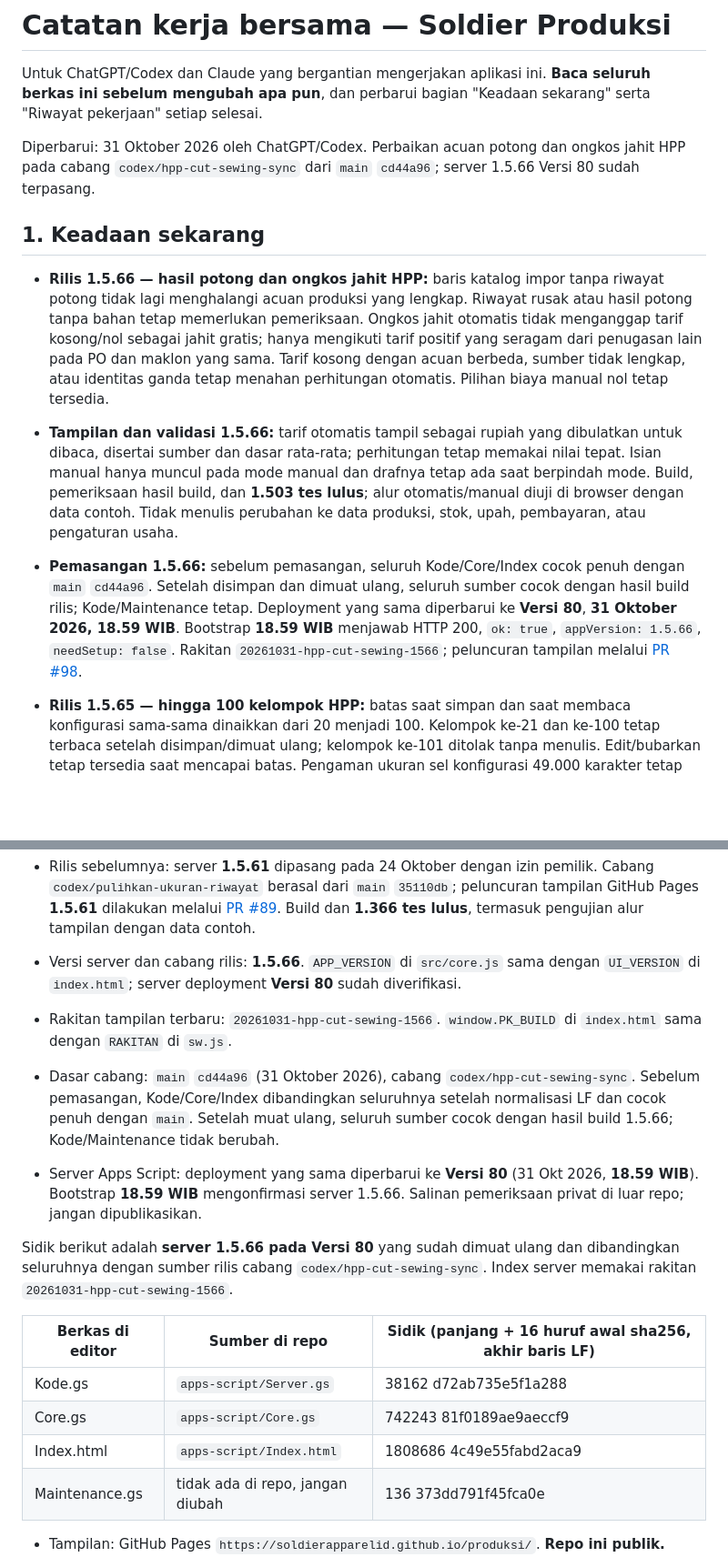
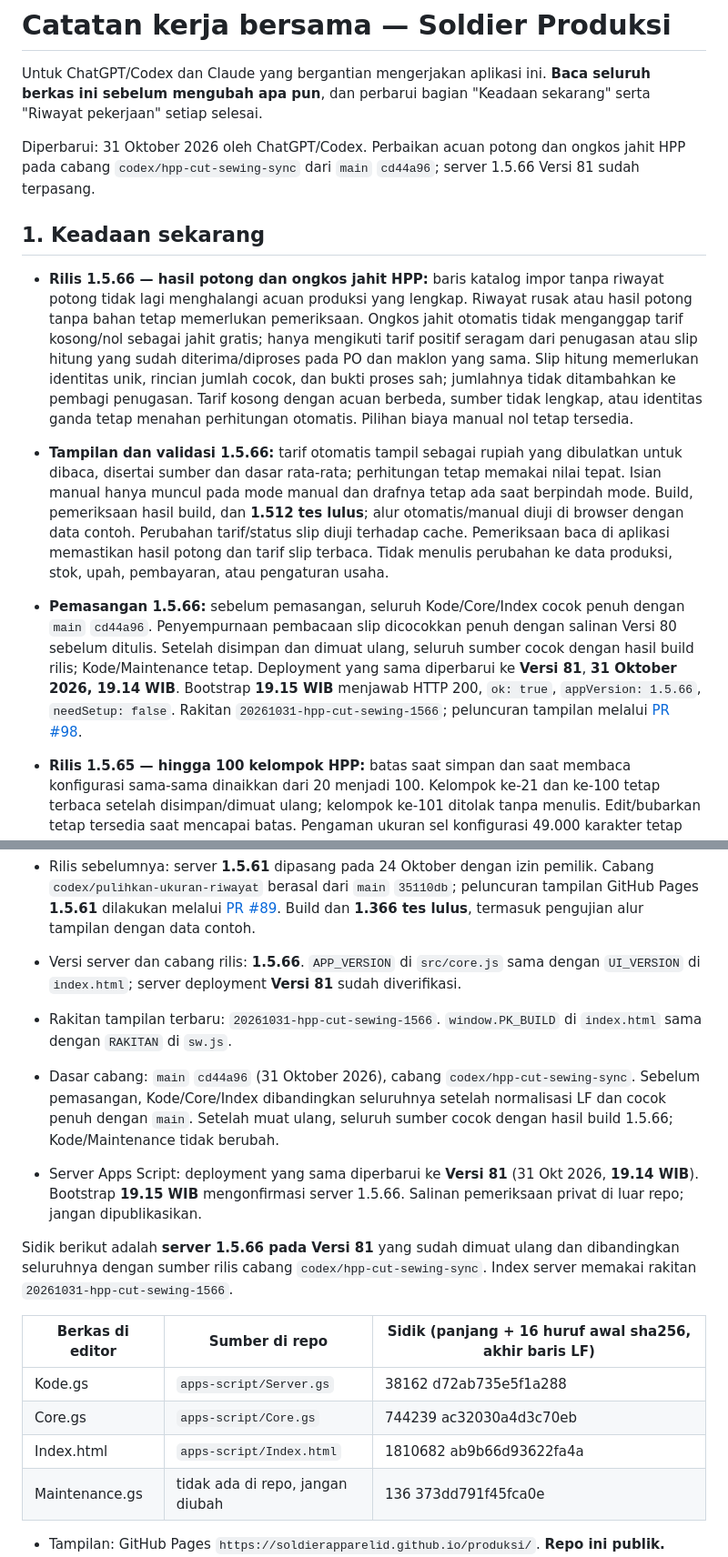
Before and after one commit to soldierapparelid/produksi, a Markdown page: CATATAN-KERJA-BERSAMA.md, 2 parts joined by grey strips. Shown at 91% size. GitHub-like rendering; blank space fills up the shorter version.

```diff
--- a/CATATAN-KERJA-BERSAMA.md
+++ b/CATATAN-KERJA-BERSAMA.md
@@ -2,13 +2,13 @@
 
 Untuk ChatGPT/Codex dan Claude yang bergantian mengerjakan aplikasi ini. **Baca seluruh berkas ini sebelum mengubah apa pun**, dan perbarui bagian "Keadaan sekarang" serta "Riwayat pekerjaan" setiap selesai.
 
-Diperbarui: 31 Oktober 2026 oleh ChatGPT/Codex. Perbaikan acuan potong dan ongkos jahit HPP pada cabang `codex/hpp-cut-sewing-sync` dari `main` `cd44a96`; server 1.5.66 Versi 80 sudah terpasang.
+Diperbarui: 31 Oktober 2026 oleh ChatGPT/Codex. Perbaikan acuan potong dan ongkos jahit HPP pada cabang `codex/hpp-cut-sewing-sync` dari `main` `cd44a96`; server 1.5.66 Versi 81 sudah terpasang.
 
 ## 1. Keadaan sekarang
 
-- **Rilis 1.5.66 — hasil potong dan ongkos jahit HPP:** baris katalog impor tanpa riwayat potong tidak lagi menghalangi acuan produksi yang lengkap. Riwayat rusak atau hasil potong tanpa bahan tetap memerlukan pemeriksaan. Ongkos jahit otomatis tidak menganggap tarif kosong/nol sebagai jahit gratis; hanya mengikuti tarif positif yang seragam dari penugasan lain pada PO dan maklon yang sama. Tarif kosong dengan acuan berbeda, sumber tidak lengkap, atau identitas ganda tetap menahan perhitungan otomatis. Pilihan biaya manual nol tetap tersedia.
-- **Tampilan dan validasi 1.5.66:** tarif otomatis tampil sebagai rupiah yang dibulatkan untuk dibaca, disertai sumber dan dasar rata-rata; perhitungan tetap memakai nilai tepat. Isian manual hanya muncul pada mode manual dan drafnya tetap ada saat berpindah mode. Build, pemeriksaan hasil build, dan **1.503 tes lulus**; alur otomatis/manual diuji di browser dengan data contoh. Tidak menulis perubahan ke data produksi, stok, upah, pembayaran, atau pengaturan usaha.
-- **Pemasangan 1.5.66:** sebelum pemasangan, seluruh Kode/Core/Index cocok penuh dengan `main` `cd44a96`. Setelah disimpan dan dimuat ulang, seluruh sumber cocok dengan hasil build rilis; Kode/Maintenance tetap. Deployment yang sama diperbarui ke **Versi 80**, **31 Oktober 2026, 18.59 WIB**. Bootstrap **18.59 WIB** menjawab HTTP 200, `ok: true`, `appVersion: 1.5.66`, `needSetup: false`. Rakitan `20261031-hpp-cut-sewing-1566`; peluncuran tampilan melalui [PR #98](https://github.com/soldierapparelid/produksi/pull/98).
+- **Rilis 1.5.66 — hasil potong dan ongkos jahit HPP:** baris katalog impor tanpa riwayat potong tidak lagi menghalangi acuan produksi yang lengkap. Riwayat rusak atau hasil potong tanpa bahan tetap memerlukan pemeriksaan. Ongkos jahit otomatis tidak menganggap tarif kosong/nol sebagai jahit gratis; hanya mengikuti tarif positif seragam dari penugasan atau slip hitung yang sudah diterima/diproses pada PO dan maklon yang sama. Slip hitung memerlukan identitas unik, rincian jumlah cocok, dan bukti proses sah; jumlahnya tidak ditambahkan ke pembagi penugasan. Tarif kosong dengan acuan berbeda, sumber tidak lengkap, atau identitas ganda tetap menahan perhitungan otomatis. Pilihan biaya manual nol tetap tersedia.
+- **Tampilan dan validasi 1.5.66:** tarif otomatis tampil sebagai rupiah yang dibulatkan untuk dibaca, disertai sumber dan dasar rata-rata; perhitungan tetap memakai nilai tepat. Isian manual hanya muncul pada mode manual dan drafnya tetap ada saat berpindah mode. Build, pemeriksaan hasil build, dan **1.512 tes lulus**; alur otomatis/manual diuji di browser dengan data contoh. Perubahan tarif/status slip diuji terhadap cache. Pemeriksaan baca di aplikasi memastikan hasil potong dan tarif slip terbaca. Tidak menulis perubahan ke data produksi, stok, upah, pembayaran, atau pengaturan usaha.
+- **Pemasangan 1.5.66:** sebelum pemasangan, seluruh Kode/Core/Index cocok penuh dengan `main` `cd44a96`. Penyempurnaan pembacaan slip dicocokkan penuh dengan salinan Versi 80 sebelum ditulis. Setelah disimpan dan dimuat ulang, seluruh sumber cocok dengan hasil build rilis; Kode/Maintenance tetap. Deployment yang sama diperbarui ke **Versi 81**, **31 Oktober 2026, 19.14 WIB**. Bootstrap **19.15 WIB** menjawab HTTP 200, `ok: true`, `appVersion: 1.5.66`, `needSetup: false`. Rakitan `20261031-hpp-cut-sewing-1566`; peluncuran tampilan melalui [PR #98](https://github.com/soldierapparelid/produksi/pull/98).
 
 - **Rilis 1.5.65 — hingga 100 kelompok HPP:** batas saat simpan dan saat membaca konfigurasi sama-sama dinaikkan dari 20 menjadi 100. Kelompok ke-21 dan ke-100 tetap terbaca setelah disimpan/dimuat ulang; kelompok ke-101 ditolak tanpa menulis. Edit/bubarkan tetap tersedia saat mencapai batas. Pengaman ukuran sel konfigurasi 49.000 karakter tetap berlaku, sehingga konfigurasi yang sangat besar ditolak utuh sebelum menulis. Build, pemeriksaan hasil build, dan **1.485 tes lulus**; empat regresi tambahan terbukti gagal dengan batas lama. Tidak mengubah data usaha atau rumus biaya.
 - **Pemasangan 1.5.65:** Core/Index tersimpan dimuat ulang dan cocok penuh dengan rilis. Kode/Maintenance tetap. Deployment yang sama diperbarui ke **Versi 79**, **31 Oktober 2026, 10.48 WIB**. Bootstrap **10.48 WIB** menjawab HTTP 200, `ok: true`, `appVersion: 1.5.65`, `needSetup: false`. Peluncuran tampilan melalui [PR #97](https://github.com/soldierapparelid/produksi/pull/97), rakitan `20261031-hpp-100-groups-1565`.
@@ -34,18 +34,18 @@ Diperbarui: 31 Oktober 2026 oleh ChatGPT/Codex. Perbaikan acuan potong dan ongko
 
 - Rilis sebelumnya: server **1.5.61** dipasang pada 24 Oktober dengan izin pemilik. Cabang `codex/pulihkan-ukuran-riwayat` berasal dari `main` `35110db`; peluncuran tampilan GitHub Pages **1.5.61** dilakukan melalui [PR #89](https://github.com/soldierapparelid/produksi/pull/89). Build dan **1.366 tes lulus**, termasuk pengujian alur tampilan dengan data contoh.
 
-- Versi server dan cabang rilis: **1.5.66**. `APP_VERSION` di `src/core.js` sama dengan `UI_VERSION` di `index.html`; server deployment **Versi 80** sudah diverifikasi.
+- Versi server dan cabang rilis: **1.5.66**. `APP_VERSION` di `src/core.js` sama dengan `UI_VERSION` di `index.html`; server deployment **Versi 81** sudah diverifikasi.
 - Rakitan tampilan terbaru: `20261031-hpp-cut-sewing-1566`. `window.PK_BUILD` di `index.html` sama dengan `RAKITAN` di `sw.js`.
 - Dasar cabang: `main` `cd44a96` (31 Oktober 2026), cabang `codex/hpp-cut-sewing-sync`. Sebelum pemasangan, Kode/Core/Index dibandingkan seluruhnya setelah normalisasi LF dan cocok penuh dengan `main`. Setelah muat ulang, seluruh sumber cocok dengan hasil build 1.5.66; Kode/Maintenance tidak berubah.
-- Server Apps Script: deployment yang sama diperbarui ke **Versi 80** (31 Okt 2026, **18.59 WIB**). Bootstrap **18.59 WIB** mengonfirmasi server 1.5.66. Salinan pemeriksaan privat di luar repo; jangan dipublikasikan.
+- Server Apps Script: deployment yang sama diperbarui ke **Versi 81** (31 Okt 2026, **19.14 WIB**). Bootstrap **19.15 WIB** mengonfirmasi server 1.5.66. Salinan pemeriksaan privat di luar repo; jangan dipublikasikan.
 
-Sidik berikut adalah **server 1.5.66 pada Versi 80** yang sudah dimuat ulang dan dibandingkan seluruhnya dengan sumber rilis cabang `codex/hpp-cut-sewing-sync`. Index server memakai rakitan `20261031-hpp-cut-sewing-1566`.
+Sidik berikut adalah **server 1.5.66 pada Versi 81** yang sudah dimuat ulang dan dibandingkan seluruhnya dengan sumber rilis cabang `codex/hpp-cut-sewing-sync`. Index server memakai rakitan `20261031-hpp-cut-sewing-1566`.
 
 | Berkas di editor | Sumber di repo | Sidik (panjang + 16 huruf awal sha256, akhir baris LF) |
 |---|---|---|
 | Kode.gs | `apps-script/Server.gs` | 38162 d72ab735e5f1a288 |
-| Core.gs | `apps-script/Core.gs` | 742243 81f0189ae9aeccf9 |
-| Index.html | `apps-script/Index.html` | 1808686 4c49e55fabd2aca9 |
+| Core.gs | `apps-script/Core.gs` | 744239 ac32030a4d3c70eb |
+| Index.html | `apps-script/Index.html` | 1810682 ab9b66d93622fa4a |
 | Maintenance.gs | tidak ada di repo, jangan diubah | 136 373dd791f45fca0e |
 
 - Tampilan: GitHub Pages `https://soldierapparelid.github.io/produksi/`. **Repo ini publik.**
```
Also changed, not shown: other parts of CATATAN-KERJA-BERSAMA.md (+1 -1 lines), README.md (+3 -3 lines).
